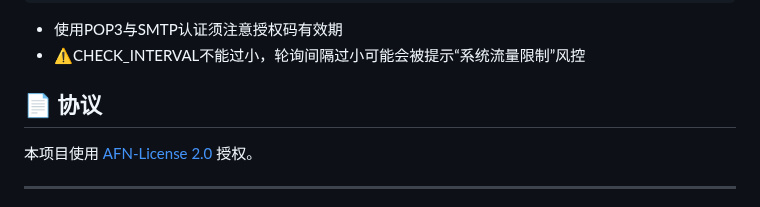
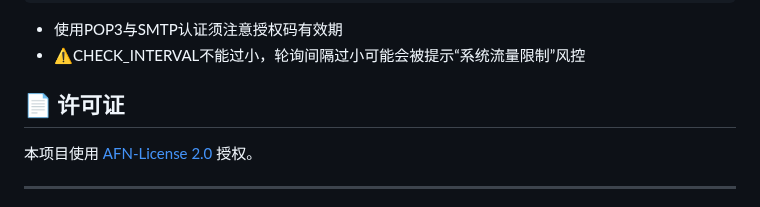
Before and after one commit to H2O-ME/E-control, a Markdown page: README.md, the part around the change. GitHub-like rendering.

````diff
--- a/README.md
+++ b/README.md
@@ -185,7 +185,7 @@ if os.path.getsize(file_path) > 20 * 1024 * 1024:  # 20MB限制
 ```
 * 使用POP3与SMTP认证须注意授权码有效期
 * ⚠CHECK_INTERVAL不能过小，轮询间隔过小可能会被提示“系统流量限制”风控
-## 📄 协议
+## 📄 许可证
 
 本项目使用 [AFN-License 2.0](LICENSE) 授权。
 
````
